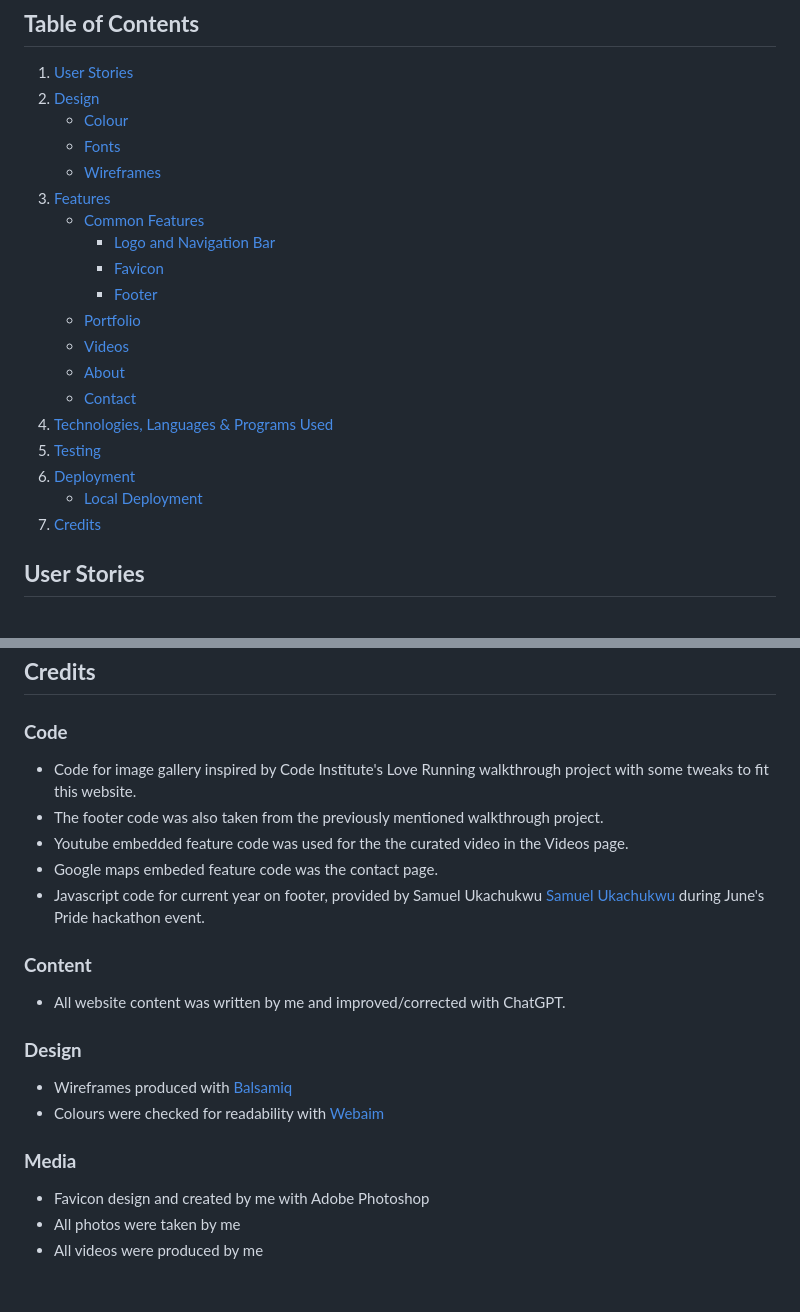
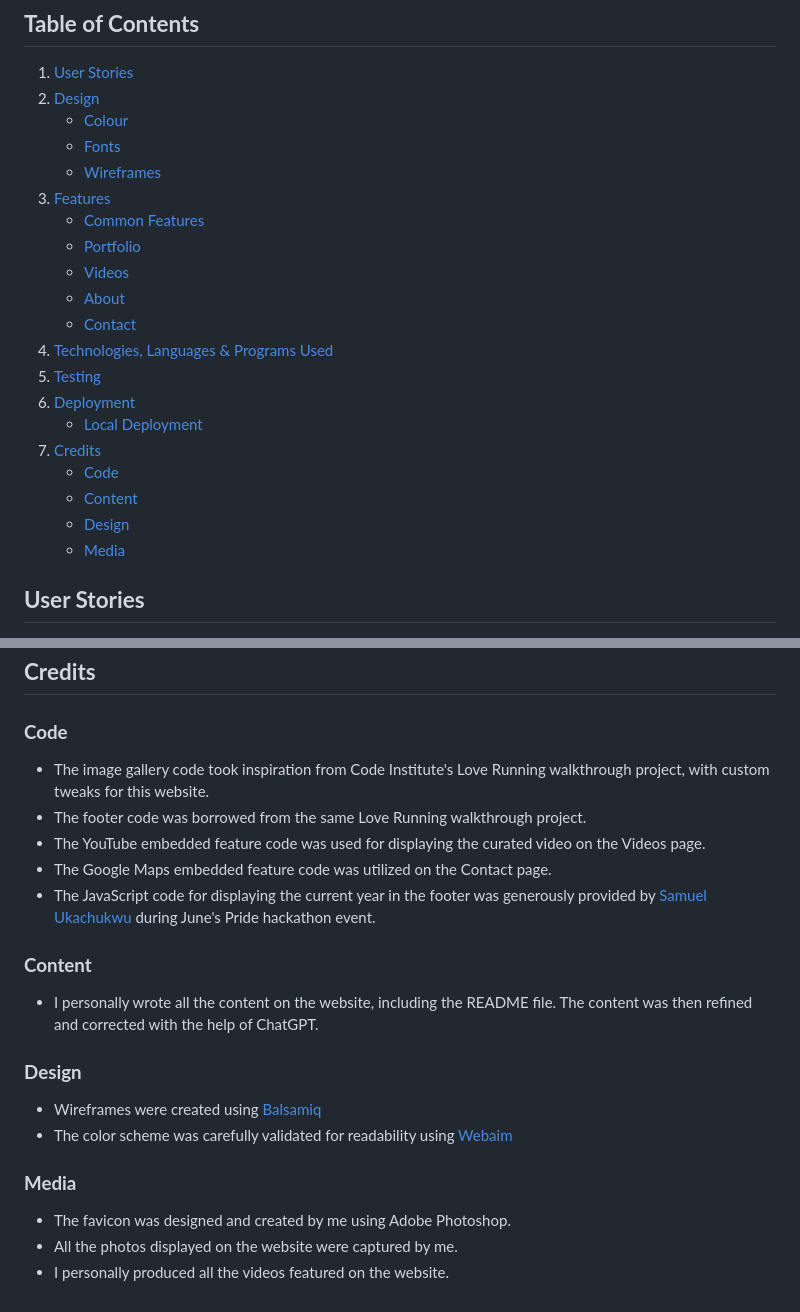
Before and after one commit to ibericoalex/iberico-alex-photography, a Markdown page: README.md, 2 parts joined by grey strips. Rendered like a GitHub page.

```diff
--- a/README.md
+++ b/README.md
@@ -15,9 +15,6 @@ Live deployment link can be found [here](https://ibericoalex.github.io/iberico-a
    - [Wireframes](#wireframes "Wireframes")
 3. [Features](#features "Features")
    - [Common Features](#common-features "Common Features")
-     - [Logo and Navigation Bar](#logo-and-navigation-bar "Logo and Navigation Bar")
-     - [Favicon](#favicon "Favicon")
-     - [Footer](#footer "Footer")
    - [Portfolio](#portfolio "Portfolio")
    - [Videos](#videos "Videos")
    - [About](#about "About")
@@ -27,6 +24,10 @@ Live deployment link can be found [here](https://ibericoalex.github.io/iberico-a
 6. [Deployment](#deployment "Deployment")
     - [Local Deployment](#local-deployment "Local Deployment")
 8. [Credits](#credits "Credits")
+    - [Code](#code "Code")
+    - [Content](#content "Content")
+    - [Design](#design "Design")
+    - [Media](#media "Media")
 
 ## **User Stories**
 
@@ -162,19 +164,19 @@ This repository can be cloned and run locally with the following steps:
 ## **Credits**
 
 ### **Code**
-- Code for image gallery inspired by Code Institute's Love Running walkthrough project with some tweaks to fit this website.
-- The footer code was also taken from the previously mentioned walkthrough project.
-- Youtube embedded feature code was used for the the curated video in the Videos page.
-- Google maps embeded feature code was the contact page.
-- Javascript code for current year on footer, provided by Samuel Ukachukwu [Samuel Ukachukwu](https://github.com/SamuelUkachukwu) during June's Pride hackathon event.
+- The image gallery code took inspiration from Code Institute's Love Running walkthrough project, with custom tweaks for this website.
+- The footer code was borrowed from the same Love Running walkthrough project.
+- The YouTube embedded feature code was used for displaying the curated video on the Videos page.
+- The Google Maps embedded feature code was utilized on the Contact page.
+- The JavaScript code for displaying the current year in the footer was generously provided by [Samuel Ukachukwu](https://github.com/SamuelUkachukwu) during June's Pride hackathon event.
 ### **Content**
-- All website content was written by me and improved/corrected with ChatGPT.
+- I personally wrote all the content on the website, including the README file. The content was then refined and corrected with the help of ChatGPT.
 
 ### **Design**
-- Wireframes produced with [Balsamiq](https://balsamiq.com/)
-- Colours were checked for readability with [Webaim](https://webaim.org/resources/contrastchecker/)
+- Wireframes were created using [Balsamiq](https://balsamiq.com/)
+- The color scheme was carefully validated for readability using [Webaim](https://webaim.org/resources/contrastchecker/)
 
 ### **Media**
-- Favicon design and created by me with Adobe Photoshop
-- All photos were taken by me
-- All videos were produced by me
+- The favicon was designed and created by me using Adobe Photoshop.
+- All the photos displayed on the website were captured by me.
+- I personally produced all the videos featured on the website.
```
Also changed, not shown: other parts of README.md (+1 -0 lines), TESTING.md (+3 -3 lines).
